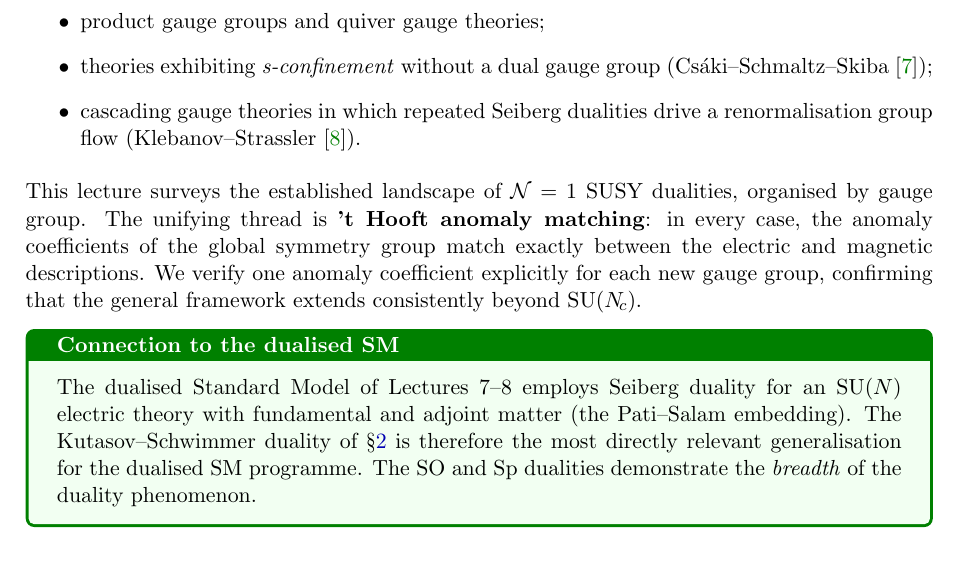
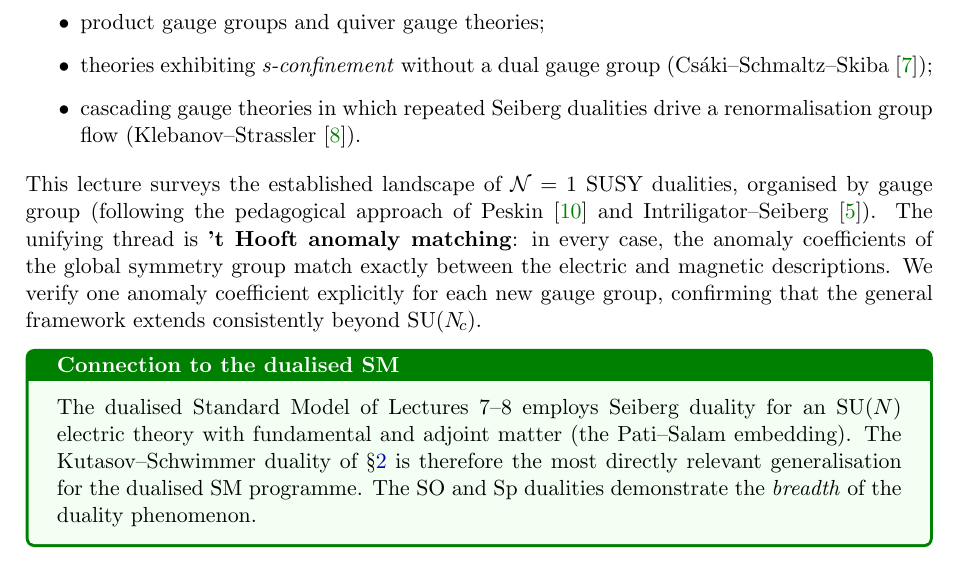
Before and after one commit to arivero/dualsm, a LaTeX document (lectures/lecture-09.tex): part of page 4 of 18, cut so that both start at the same text. Compiled offline with pdfLaTeX.

Commit message:
docs(05-01): complete Lecture 9 verification and compilation
- Add Peskin citation (must-surface reference from plan)
- Verify master comparison table has 6 rows (Seiberg, KS, SO, Sp, s-confining, cascade)
- Verify cross-references to Lectures 3, 7, 8 and 2407.17281
- Verify all 11 bibliography entries resolve correctly
- Clean LaTeX compilation: 0 errors, 0 undefined references, 18 pages
- Quiver diagram renders correctly via tikz

Co-Authored-By: Claude Opus 4.6 (1M context) <noreply@anthropic.com>

```diff
--- a/lectures/lecture-09.tex
+++ b/lectures/lecture-09.tex
@@ -120,7 +120,9 @@ $\mathcal{N}=1$ gauge theories.  Dualities have been established for:
 \end{itemize}
 
 This lecture surveys the established landscape of $\mathcal{N}=1$ SUSY
-dualities, organised by gauge group.  The unifying thread is
+dualities, organised by gauge group (following the pedagogical approach
+of Peskin~\cite{Peskin1997} and Intriligator--Seiberg~\cite{IS1995}).
+The unifying thread is
 \textbf{'t~Hooft anomaly matching}: in every case, the anomaly
 coefficients of the global symmetry group match exactly between the
 electric and magnetic descriptions.  We verify one anomaly coefficient
```
